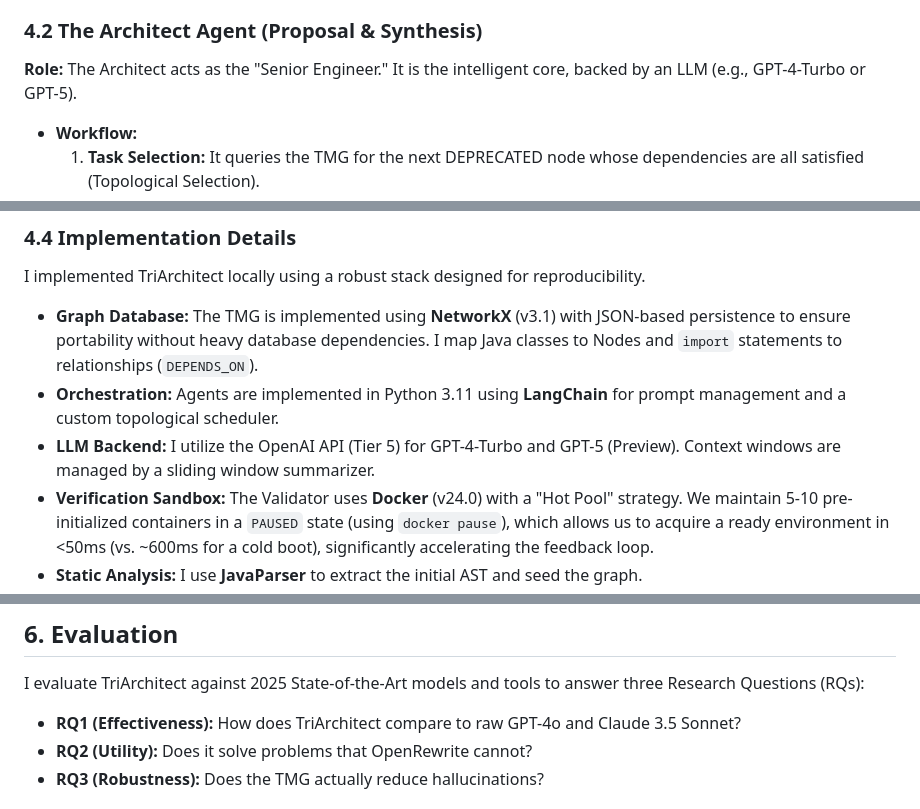
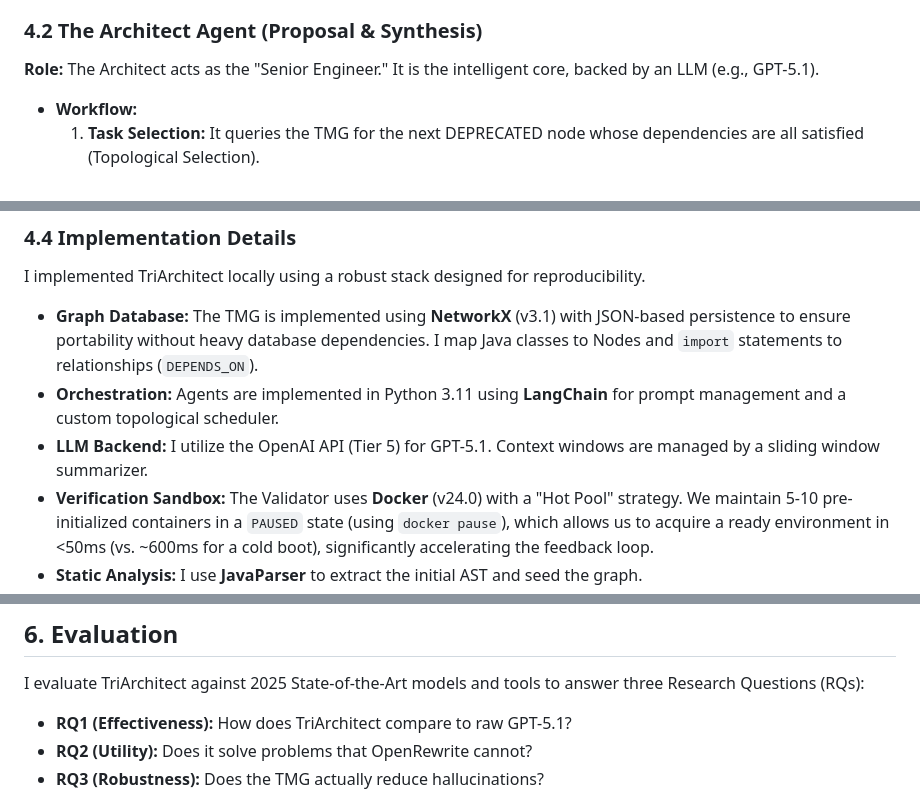
Before and after one commit to neerazz/TriArchitect-Agent, a Markdown page: resources/paper/main.md, 3 parts joined by grey strips. GitHub-like rendering.

```diff
--- a/resources/paper/main.md
+++ b/resources/paper/main.md
@@ -113,7 +101,7 @@ TriArchitect operates through the collaboration of three specialized agents, eac
 *   **Output:** A fully populated TMG awaiting transformation.
 
 ### 4.2 The Architect Agent (Proposal & Synthesis)
-**Role:** The Architect acts as the "Senior Engineer." It is the intelligent core, backed by an LLM (e.g., GPT-4-Turbo or GPT-5).
+**Role:** The Architect acts as the "Senior Engineer." It is the intelligent core, backed by an LLM (e.g., GPT-5.1).
 *   **Workflow:**
     1.  **Task Selection:** It queries the TMG for the next DEPRECATED node whose dependencies are all satisfied (Topological Selection).
     2.  **Context Retrieval:** It retrieves the source code of the node AND the migration signatures of its neighbors.
@@ -137,7 +125,7 @@ I implemented TriArchitect locally using a robust stack designed for reproducibi
 
 *   **Graph Database:** The TMG is implemented using **NetworkX** (v3.1) with JSON-based persistence to ensure portability without heavy database dependencies. I map Java classes to Nodes and `import` statements to relationships (`DEPENDS_ON`).
 *   **Orchestration:** Agents are implemented in Python 3.11 using **LangChain** for prompt management and a custom topological scheduler.
-*   **LLM Backend:** I utilize the OpenAI API (Tier 5) for GPT-4-Turbo and GPT-5 (Preview). Context windows are managed by a sliding window summarizer.
+*   **LLM Backend:** I utilize the OpenAI API (Tier 5) for GPT-5.1. Context windows are managed by a sliding window summarizer.
 *   **Verification Sandbox:** The Validator uses **Docker** (v24.0) with a "Hot Pool" strategy. We maintain 5-10 pre-initialized containers in a `PAUSED` state (using `docker pause`), which allows us to acquire a ready environment in <50ms (vs. ~600ms for a cold boot), significantly accelerating the feedback loop.
 *   **Static Analysis:** I use **JavaParser** to extract the initial AST and seed the graph.
 
@@ -166,7 +154,7 @@ This binary Veto ensures that the TMG is never polluted with broken code. If the
 ## 6. Evaluation
 
 I evaluate TriArchitect against 2025 State-of-the-Art models and tools to answer three Research Questions (RQs):
-*   **RQ1 (Effectiveness):** How does TriArchitect compare to raw GPT-4o and Claude 3.5 Sonnet?
+*   **RQ1 (Effectiveness):** How does TriArchitect compare to raw GPT-5.1?
 *   **RQ2 (Utility):** Does it solve problems that OpenRewrite cannot?
 *   **RQ3 (Robustness):** Does the TMG actually reduce hallucinations?
 
```
Also changed, not shown: other parts of resources/paper/main.md (+9 -23 lines), resources/paper/figures/fig3_success_rate.png, resources/paper/figures/fig4_hallucination_scale.png, resources/paper/figures/fig5_efficiency.png, 2 other files.
